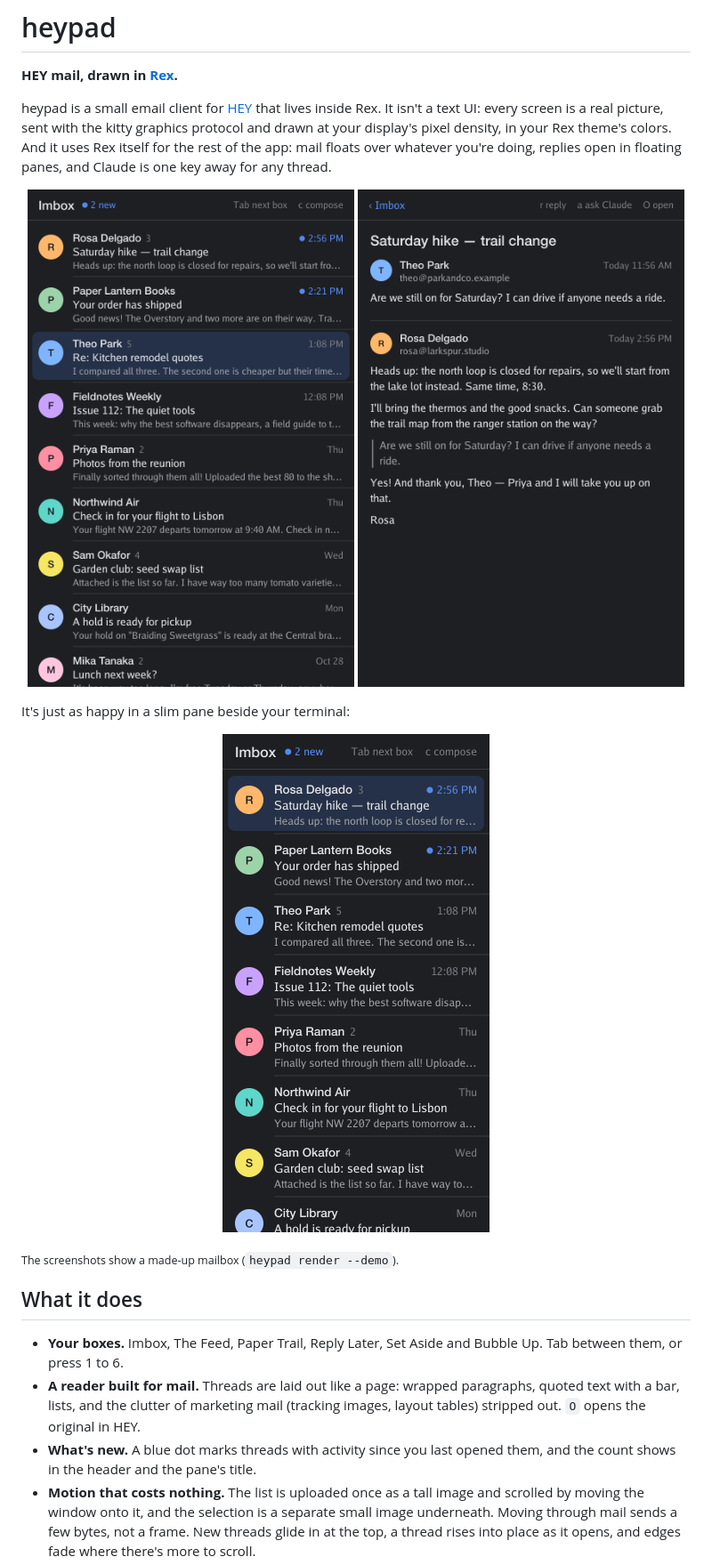
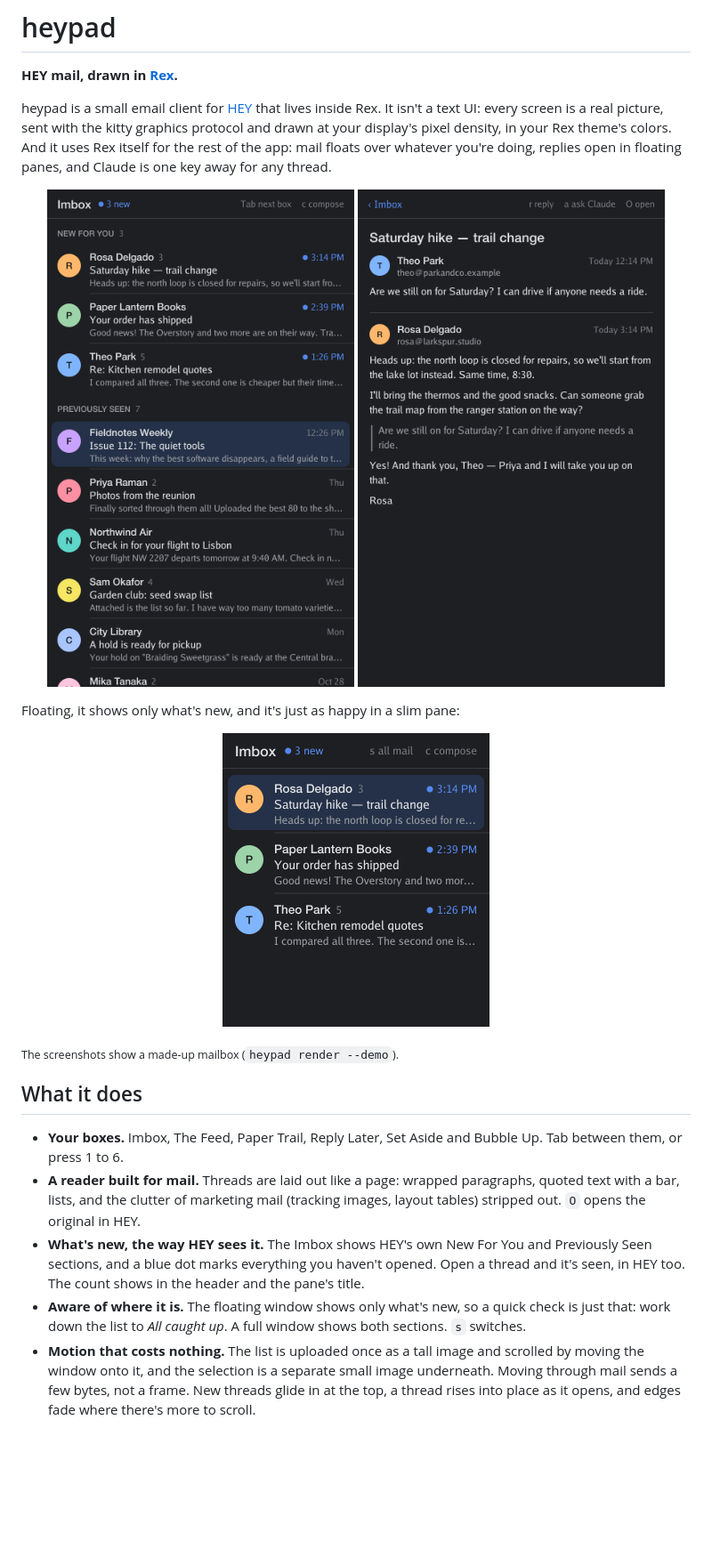
Before and after one commit to travelingflwr/heypad, a Markdown page: README.md, the part around one of its changes. Shown at 89% size. Rendered like a GitHub page; pictures changed too: docs/list-dark.png, docs/narrow-dark.png, docs/thread-dark.png; blank space fills up the shorter version.

```diff
--- a/README.md
+++ b/README.md
@@ -14,6 +14,6 @@ key away for any thread.
   <img src="docs/thread-dark.png" width="420" alt="A thread open in the reader: the subject, two messages with avatars and dates, and a quoted line">
 </p>
 
-It's just as happy in a slim pane beside your terminal:
+Floating, it shows only what's new, and it's just as happy in a slim pane:
 
 <p align="center">
@@ -30,8 +30,13 @@ It's just as happy in a slim pane beside your terminal:
   paragraphs, quoted text with a bar, lists, and the clutter of marketing
   mail (tracking images, layout tables) stripped out. `O` opens the original
   in HEY.
-- **What's new.** A blue dot marks threads with activity since you last
-  opened them, and the count shows in the header and the pane's title.
+- **What's new, the way HEY sees it.** The Imbox shows HEY's own New For
+  You and Previously Seen sections, and a blue dot marks everything you
+  haven't opened. Open a thread and it's seen, in HEY too. The count shows in
+  the header and the pane's title.
+- **Aware of where it is.** The floating window shows only what's new, so a
+  quick check is just that: work down the list to *All caught up*. A full
+  window shows both sections. `s` switches.
 - **Motion that costs nothing.** The list is uploaded once as a tall image and
   scrolled by moving the window onto it, and the selection is a separate
   small image underneath. Moving through mail sends a few bytes, not a frame.
```
Also changed, not shown: other parts of README.md (+9 -3 lines), docs/list-light.png, 7 other files.
